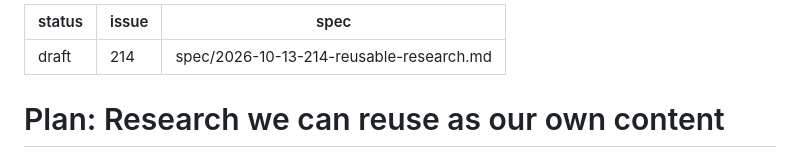
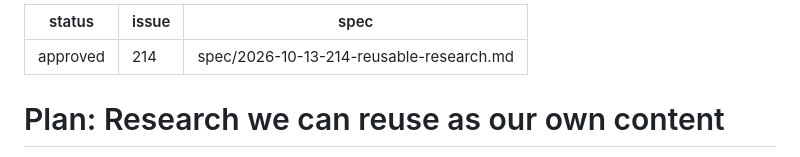
Before and after one commit to olafkfreund/synechron-case-reference-engine, a Markdown page: plan/2026-10-13-214-reusable-research.md, the part around the change. Drawn GitHub-style.

Commit message:
docs(plan): approve 2026-10-13-214-reusable-research (#214)
Co-Authored-By: Claude Opus 5.5 <noreply@anthropic.com>
Claude-Session: https://claude.ai/code/session_01MPRoCfbJuTDz6tit2f4eFM

```diff
--- a/plan/2026-10-13-214-reusable-research.md
+++ b/plan/2026-10-13-214-reusable-research.md
@@ -1,5 +1,5 @@
 ---
-status: draft
+status: approved
 issue: 214
 spec: spec/2026-10-13-214-reusable-research.md
 ---
```
